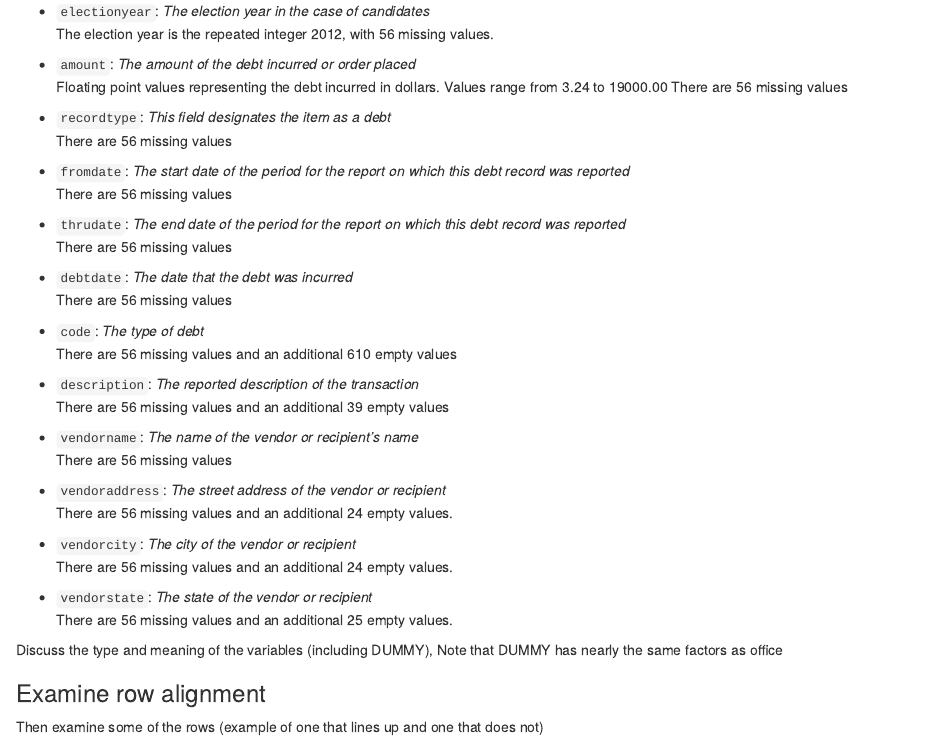
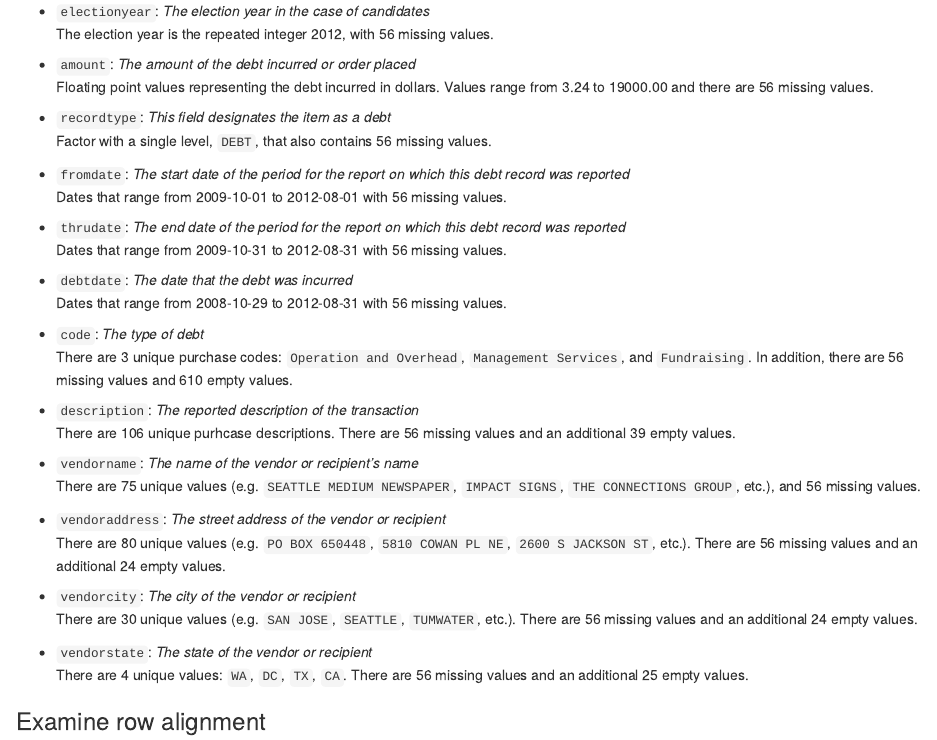
Before and after one commit to jmmease/W203-Lab1, an R Markdown document (report/mease_torre_yang_lab1.Rmd): the page in a window 1100 px wide, from 3670 px down. Rendered offline with R 4.5, knitr and Pandoc, with nearby package versions.

Commit message:
Finished "Describe variables". I don't know if we want to keep all of this or not

```diff
--- a/report/mease_torre_yang_lab1.Rmd
+++ b/report/mease_torre_yang_lab1.Rmd
@@ -119,40 +119,39 @@ Next, an brief overview of these 28 variables. The initial description in *itali
  The election year is the repeated integer 2012, with 56 missing values.
 
  - `amount`: *The amount of the debt incurred or order placed* \
- Floating point values representing the debt incurred in dollars. Values range from 3.24 to 19000.00
- There are 56 missing values
+ Floating point values representing the debt incurred in dollars.
+ Values range from 3.24 to 19000.00 and there are 56 missing values.
 
  - `recordtype`: *This field designates the item as a debt* \
- There are 56 missing values
+  Factor with a single level, `DEBT`, that also contains 56 missing values.
 
  - `fromdate`: *The start date of the period for the report on which this debt record was reported* \
- There are 56 missing values
+ Dates that range from 2009-10-01 to 2012-08-01 with 56 missing values.
 
  - `thrudate`: *The end date of the period for the report on which this debt record was reported* \
- There are 56 missing values
+ Dates that range from 2009-10-31 to 2012-08-31 with 56 missing values.
 
  - `debtdate`: *The date that the debt was incurred* \
- There are 56 missing values
+ Dates that range from 2008-10-29 to 2012-08-31 with 56 missing values.
 
  - `code`: *The type of debt* \
- There are 56 missing values and an additional 610 empty values
+ There are 3 unique purchase codes: `Operation and Overhead`, `Management Services`,
+ and `Fundraising`. In addition, there are 56 missing values and 610 empty values.
 
  - `description`: *The reported description of the transaction* \
- There are 56 missing values and an additional 39 empty values
+ There are 106 unique purhcase descriptions. There are 56 missing values and an additional 39 empty values.
 
  - `vendorname`: *The name of the vendor or recipient’s name* \
- There are 56 missing values
+ There are 75 unique values (e.g. `SEATTLE MEDIUM NEWSPAPER`, `IMPACT SIGNS`, `THE CONNECTIONS GROUP`, etc.), and 56 missing values.
 
  - `vendoraddress`: *The street address of the vendor or recipient* \
- There are 56 missing values and an additional 24 empty values.
+ There are 80 unique values (e.g. `PO BOX 650448`, `5810 COWAN PL NE`, `2600 S JACKSON ST`, etc.). There are 56 missing values and an additional 24 empty values.
 
  - `vendorcity`: *The city of the vendor or recipient* \
- There are 56 missing values and an additional 24 empty values.
+ There are 30 unique values (e.g. `SAN JOSE`, `SEATTLE`, `TUMWATER`, etc.). There are 56 missing values and an additional 24 empty values.
 
  - `vendorstate`: *The state of the vendor or recipient* \
- There are 56 missing values and an additional 25 empty values.
-
-Discuss the type and meaning of the variables (including DUMMY), Note that DUMMY has nearly the same factors as office
+ There are 4 unique values: `WA`, `DC`, `TX`, `CA`. There are 56 missing values and an additional 25 empty values.
 
 ### Examine row alignment
 Then examine some of the rows (example of one that lines up and one that does not)
```
